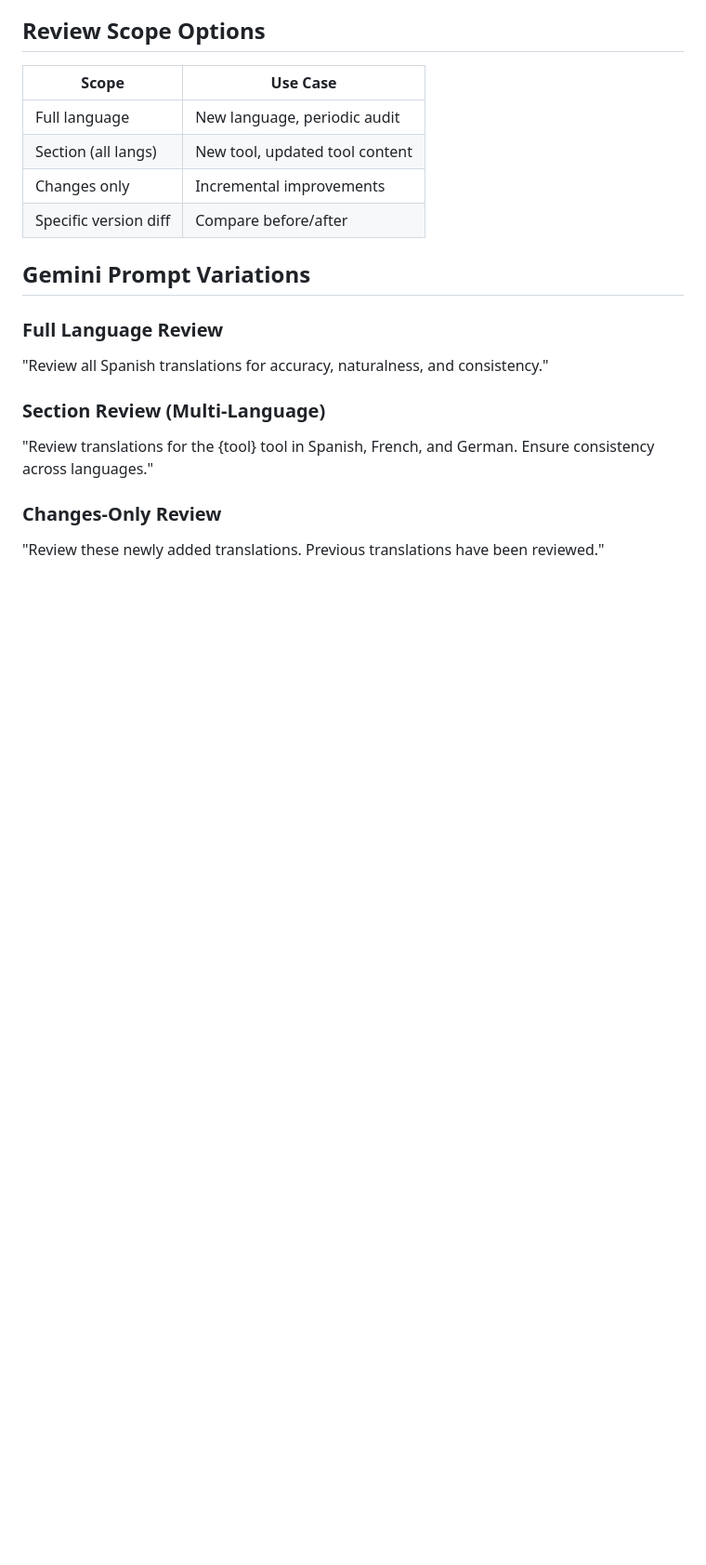
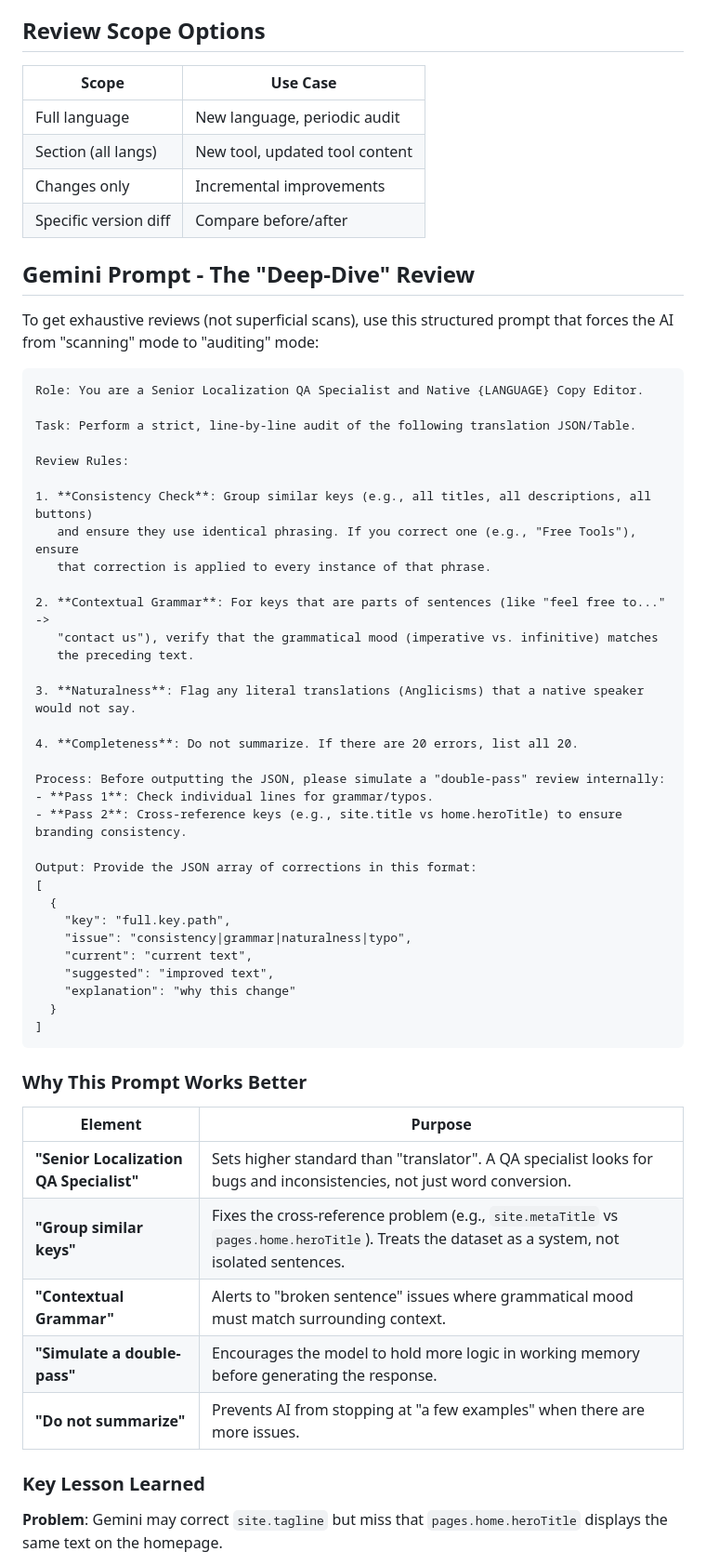
Before and after one commit to pier0074/onedevkit, a Markdown page: i18n-reviews/ARCHITECTURE.md, the part around one of its changes. Shown at 93% size. Drawn GitHub-style; blank space fills up the shorter version.

Commit message:
docs(i18n): add Deep-Dive review prompt for better Gemini audits
Add comprehensive Gemini prompt structure that forces AI from
"scanning" to "auditing" mode:
- Senior QA Specialist role for higher standards
- Consistency check across similar keys
- Contextual grammar verification
- Double-pass simulation for better results
- Document the site.tagline vs heroTitle lesson learned

🤖 Generated with [Claude Code](https://claude.com/claude-code)

Co-Authored-By: Claude <noreply@anthropic.com>

````diff
--- a/i18n-reviews/ARCHITECTURE.md
+++ b/i18n-reviews/ARCHITECTURE.md
@@ -156,13 +156,56 @@ After creating a language, the command:
 | Changes only | Incremental improvements |
 | Specific version diff | Compare before/after |
 
-## Gemini Prompt Variations
+## Gemini Prompt - The "Deep-Dive" Review
 
-### Full Language Review
-"Review all Spanish translations for accuracy, naturalness, and consistency."
+To get exhaustive reviews (not superficial scans), use this structured prompt that forces the AI from "scanning" mode to "auditing" mode:
 
-### Section Review (Multi-Language)
-"Review translations for the {tool} tool in Spanish, French, and German. Ensure consistency across languages."
+```
+Role: You are a Senior Localization QA Specialist and Native {LANGUAGE} Copy Editor.
 
-### Changes-Only Review
-"Review these newly added translations. Previous translations have been reviewed."
+Task: Perform a strict, line-by-line audit of the following translation JSON/Table.
+
+Review Rules:
+
+1. **Consistency Check**: Group similar keys (e.g., all titles, all descriptions, all buttons)
+   and ensure they use identical phrasing. If you correct one (e.g., "Free Tools"), ensure
+   that correction is applied to every instance of that phrase.
+
+2. **Contextual Grammar**: For keys that are parts of sentences (like "feel free to..." ->
+   "contact us"), verify that the grammatical mood (imperative vs. infinitive) matches
+   the preceding text.
+
+3. **Naturalness**: Flag any literal translations (Anglicisms) that a native speaker would not say.
+
+4. **Completeness**: Do not summarize. If there are 20 errors, list all 20.
+
+Process: Before outputting the JSON, please simulate a "double-pass" review internally:
+- **Pass 1**: Check individual lines for grammar/typos.
+- **Pass 2**: Cross-reference keys (e.g., site.title vs home.heroTitle) to ensure branding consistency.
+
+Output: Provide the JSON array of corrections in this format:
+[
+  {
+    "key": "full.key.path",
+    "issue": "consistency|grammar|naturalness|typo",
+    "current": "current text",
+    "suggested": "improved text",
+    "explanation": "why this change"
+  }
+]
+```
+
+### Why This Prompt Works Better
+
+| Element | Purpose |
+|---------|---------|
+| **"Senior Localization QA Specialist"** | Sets higher standard than "translator". A QA specialist looks for bugs and inconsistencies, not just word conversion. |
+| **"Group similar keys"** | Fixes the cross-reference problem (e.g., `site.metaTitle` vs `pages.home.heroTitle`). Treats the dataset as a system, not isolated sentences. |
+| **"Contextual Grammar"** | Alerts to "broken sentence" issues where grammatical mood must match surrounding context. |
+| **"Simulate a double-pass"** | Encourages the model to hold more logic in working memory before generating the response. |
+| **"Do not summarize"** | Prevents AI from stopping at "a few examples" when there are more issues. |
+
+### Key Lesson Learned
+
+**Problem**: Gemini may correct `site.tagline` but miss that `pages.home.heroTitle` displays the same text on the homepage.
+
````
Also changed, not shown: other parts of i18n-reviews/ARCHITECTURE.md (+24 -0 lines).
